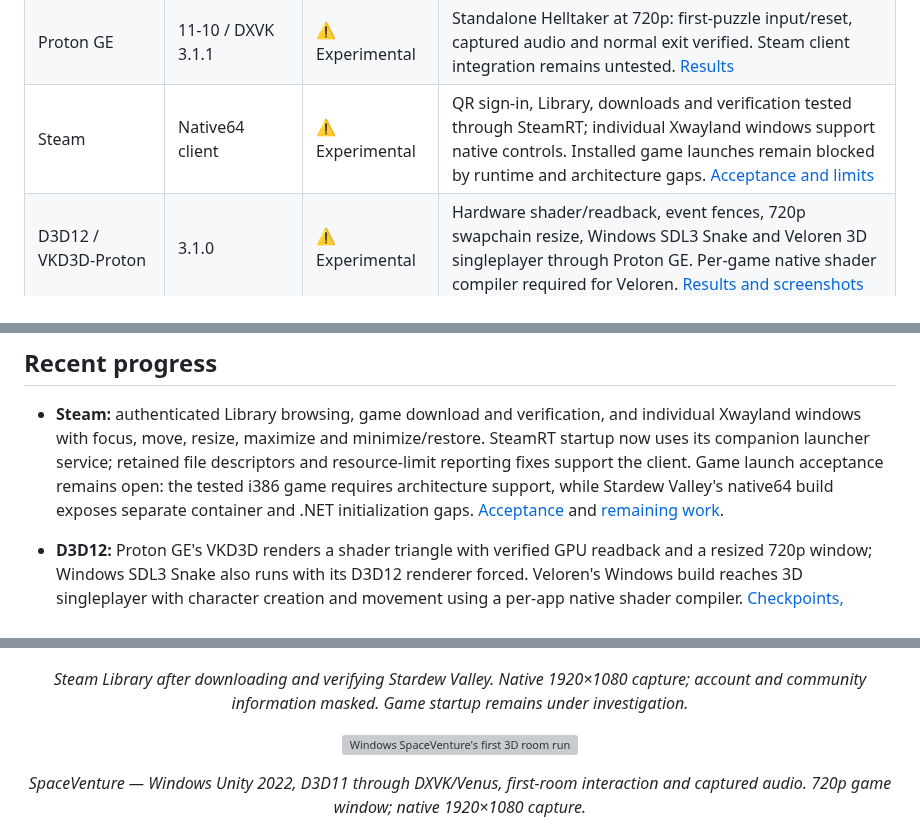
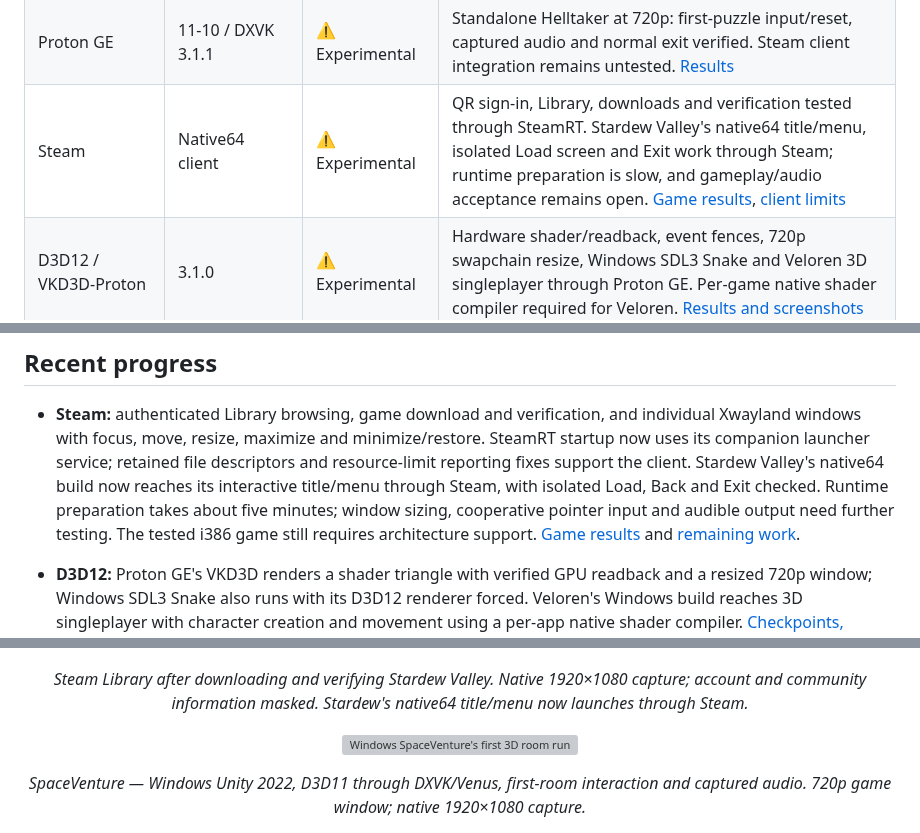
Before and after one commit to IanNorris/Brook, a Markdown page: README.md, 3 parts joined by grey strips. Drawn GitHub-style; grey boxes are pictures that could not be loaded.

Commit message:
Record Stardew through-Steam menu acceptance and remaining limits

```diff
--- a/README.md
+++ b/README.md
@@ -62,7 +62,7 @@ the table distinguishes tested behavior from remaining limitations.
 | Wine64 | 11.0 | ✅ Basic apps | Console command and Windows Notepad: keyboard input, save, normal close and cold-boot reopen as Brook. Broader Windows coverage remains limited. [Evidence and screenshot](docs/wine-smoke.md#console-and-notepad-acceptance--19-october) |
 | Wine + DXVK | 11.0 / 2.7.1 | ⚠️ Experimental D3D11 | Hardware Venus shader/readback probe and Windows SDL3 Snake; keyboard input, resize, maximize, minimize/restore and repeated launch/close verified. Per-app Unity audio also verified; standalone Proton GE has a separate smoke test. [Results](docs/wine-dxvk.md), [Unity smoke test](docs/wine-unity.md) |
 | Proton GE | 11-10 / DXVK 3.1.1 | ⚠️ Experimental | Standalone Helltaker at 720p: first-puzzle input/reset, captured audio and normal exit verified. Steam client integration remains untested. [Results](docs/proton.md) |
-| Steam | Native64 client | ⚠️ Experimental | QR sign-in, Library, downloads and verification tested through SteamRT; individual Xwayland windows support native controls. Installed game launches remain blocked by runtime and architecture gaps. [Acceptance and limits](docs/steam-library-stability.md) |
+| Steam | Native64 client | ⚠️ Experimental | QR sign-in, Library, downloads and verification tested through SteamRT. Stardew Valley's native64 title/menu, isolated Load screen and Exit work through Steam; runtime preparation is slow, and gameplay/audio acceptance remains open. [Game results](docs/stardew-native64.md), [client limits](docs/steam-library-stability.md) |
 | D3D12 / VKD3D-Proton | 3.1.0 | ⚠️ Experimental | Hardware shader/readback, event fences, 720p swapchain resize, Windows SDL3 Snake and Veloren 3D singleplayer through Proton GE. Per-game native shader compiler required for Veloren. [Results and screenshots](docs/d3d12.md) |
 | SpaceVenture (Windows) | 2.08.12 / Unity 2022.3 | ⚠️ Experimental | D3D11/DXVK main menu, opening sequence and first-room interaction; clocked ALSA PCM captured. [Screenshot and limits](docs/wine-unity.md#spaceventure--unity-2022362f2) |
 | Helltaker (Windows) | Unity 2019.2.9f1 | ⚠️ Experimental | 720p D3D11/DXVK first-puzzle gameplay, keyboard movement/restart, minimize/restore and normal exit; clocked ALSA audio captured. [Screenshot and scope](docs/wine-unity.md) |
@@ -77,10 +77,12 @@ the table distinguishes tested behavior from remaining limitations.
   and individual Xwayland windows with focus, move, resize, maximize and
   minimize/restore. SteamRT startup now uses its companion launcher service;
   retained file descriptors and resource-limit reporting fixes support the
-  client. Game launch acceptance remains open: the tested i386 game requires
-  architecture support, while Stardew Valley's native64 build exposes separate
-  container and .NET initialization gaps. [Acceptance](docs/steam-library-stability.md)
-  and [remaining work](docs/backlog.md#stardew-valley-native64-acceptance-24-october).
+  client. Stardew Valley's native64 build now reaches its interactive title/menu
+  through Steam, with isolated Load, Back and Exit checked. Runtime preparation
+  takes about five minutes; window sizing, cooperative pointer input and audible
+  output need further testing. The tested i386 game still requires architecture
+  support. [Game results](docs/stardew-native64.md) and
+  [remaining work](docs/backlog.md#stardew-valley-native64-acceptance-24-october).
 
 - **D3D12:** Proton GE's VKD3D renders a shader triangle with verified GPU
   readback and a resized 720p window; Windows SDL3 Snake also runs with its
@@ -288,7 +290,7 @@ New captures use native 1920×1080 without upscaling. See
   <a href="docs/images/brook_steam_library_1080.png"><img src="docs/images/brook_steam_library_1080.png" alt="Steam Library on Brook after installing Stardew Valley, with account and community information masked" width="960"></a>
 </p>
 
-<p align="center"><em>Steam Library after downloading and verifying Stardew Valley. Native 1920×1080 capture; account and community information masked. Game startup remains under investigation.</em></p>
+<p align="center"><em>Steam Library after downloading and verifying Stardew Valley. Native 1920×1080 capture; account and community information masked. Stardew's native64 title/menu now launches through Steam.</em></p>
 
 <p align="center">
   <a href="docs/images/brook_wine_spaceventure_1080.png"><img src="docs/images/brook_wine_spaceventure_1080.png" alt="Windows SpaceVenture's first 3D room running through Wine, DXVK and hardware Vulkan on Brook" width="960"></a>
```
Also changed, not shown: docs/backlog.md (+30 -23 lines), docs/stardew-native64.md (+38 -5 lines).
